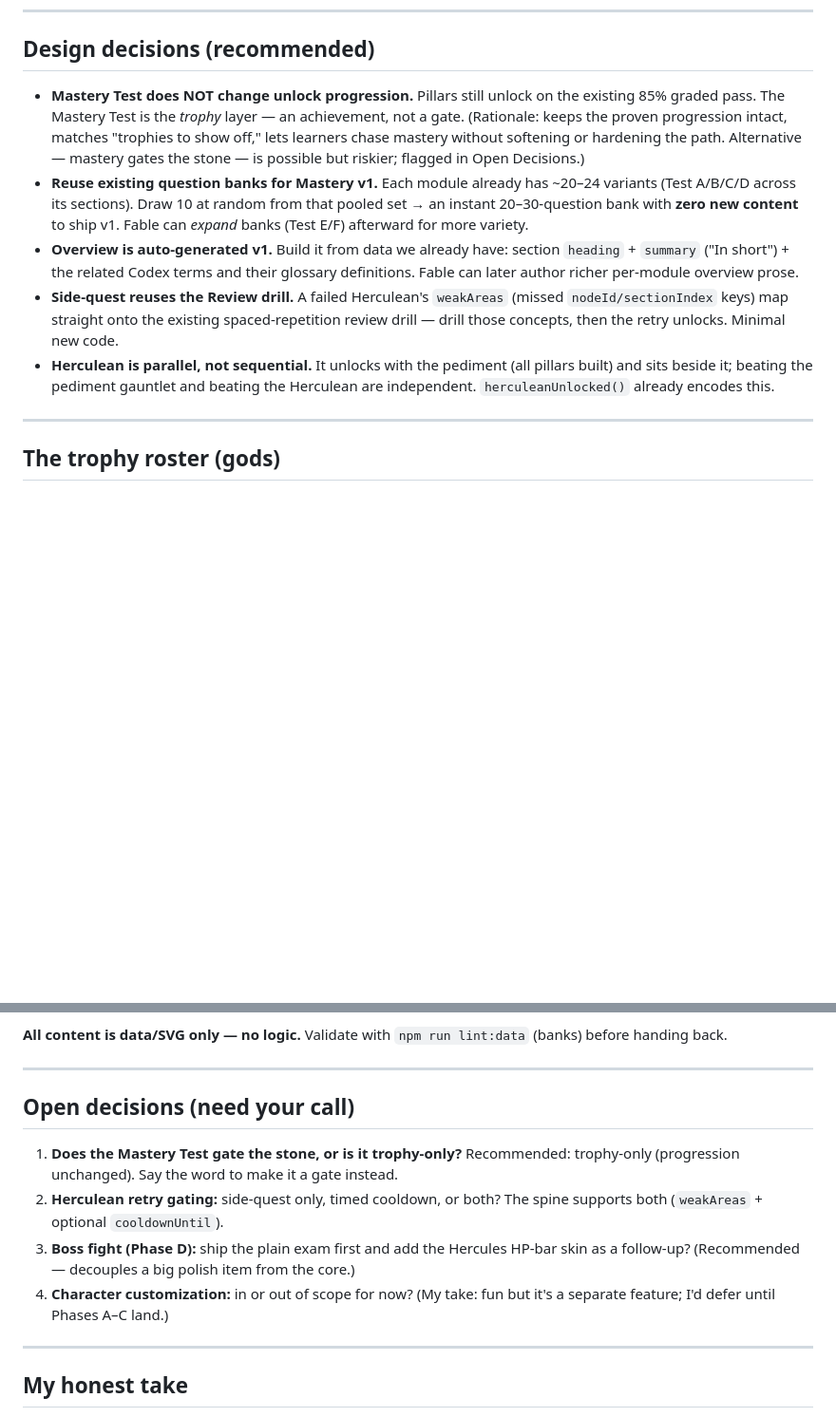
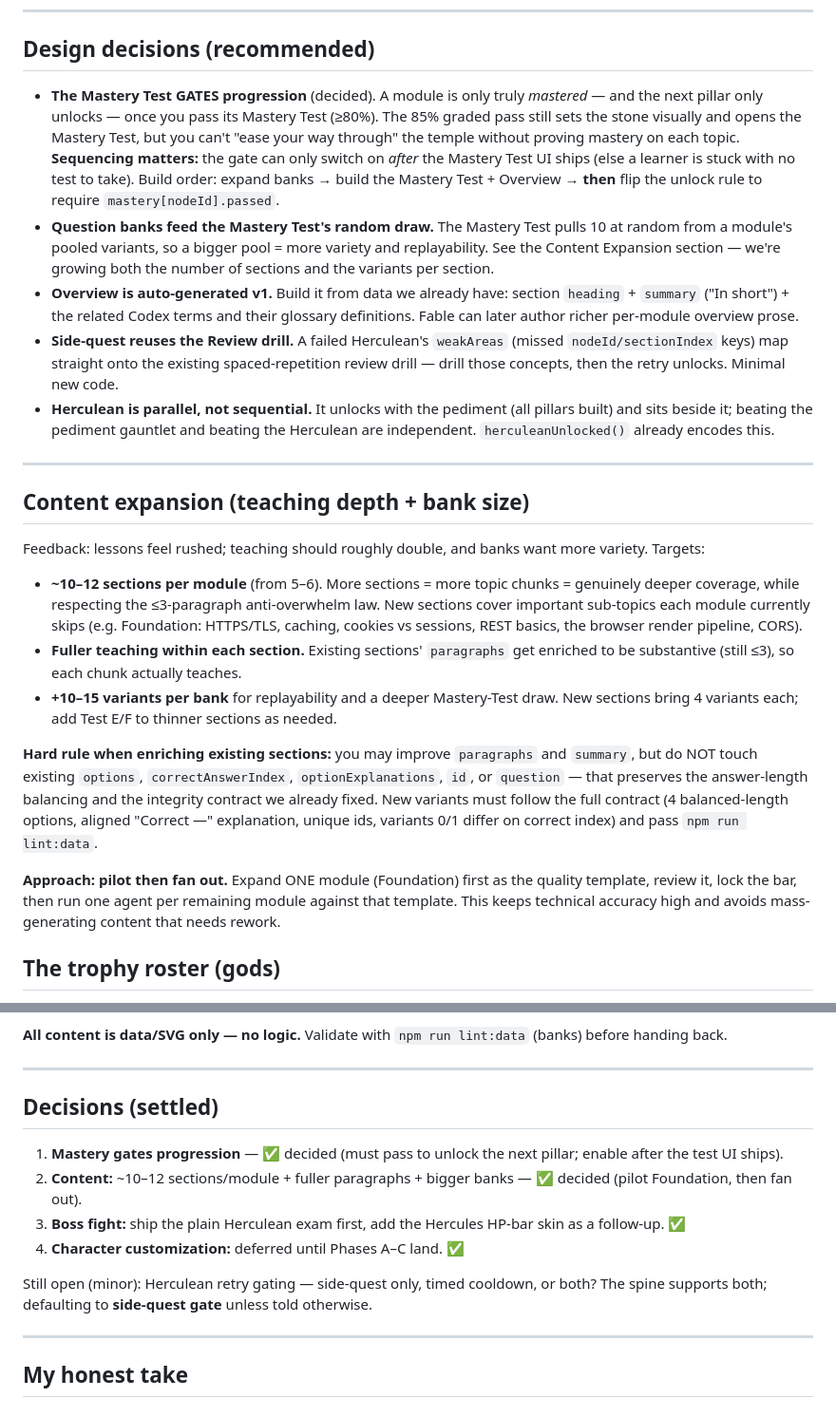
Before and after one commit to egsmitty/devParthenon, a Markdown page: docs/PROGRESSION_PLAN.md, 2 parts joined by grey strips. Shown at 95% size. Rendered like a GitHub page; blank space fills up the shorter version.

Commit message:
Plan: Mastery gates progression; content expansion (deeper lessons + banks)
Update PROGRESSION_PLAN per direction: the Mastery Test now GATES the next
pillar (must pass ≥80% to advance; enabled after the test UI ships). Add a
Content Expansion section — ~10-12 sections/module, fuller ≤3-para teaching,
+10-15 variants/bank — with the pilot-then-fan-out approach and the hard rule
that enriching existing sections must not touch already-balanced options.
Mark the settled decisions.

Co-Authored-By: Claude Opus 4.8 (1M context) <noreply@anthropic.com>

```diff
--- a/docs/PROGRESSION_PLAN.md
+++ b/docs/PROGRESSION_PLAN.md
@@ -39,16 +39,18 @@ customizable character.
 
 ## Design decisions (recommended)
 
-- **Mastery Test does NOT change unlock progression.** Pillars still unlock on the
-  existing 85% graded pass. The Mastery Test is the *trophy* layer — an
-  achievement, not a gate. (Rationale: keeps the proven progression intact,
-  matches "trophies to show off," lets learners chase mastery without softening
-  or hardening the path. Alternative — mastery gates the stone — is possible but
-  riskier; flagged in Open Decisions.)
-- **Reuse existing question banks for Mastery v1.** Each module already has ~20–24
-  variants (Test A/B/C/D across its sections). Draw 10 at random from that pooled
-  set → an instant 20–30-question bank with **zero new content** to ship v1.
-  Fable can *expand* banks (Test E/F) afterward for more variety.
+- **The Mastery Test GATES progression** (decided). A module is only truly
+  *mastered* — and the next pillar only unlocks — once you pass its Mastery Test
+  (≥80%). The 85% graded pass still sets the stone visually and opens the
+  Mastery Test, but you can't "ease your way through" the temple without proving
+  mastery on each topic. **Sequencing matters:** the gate can only switch on
+  *after* the Mastery Test UI ships (else a learner is stuck with no test to
+  take). Build order: expand banks → build the Mastery Test + Overview →
+  **then** flip the unlock rule to require `mastery[nodeId].passed`.
+- **Question banks feed the Mastery Test's random draw.** The Mastery Test pulls
+  10 at random from a module's pooled variants, so a bigger pool = more variety
+  and replayability. See the Content Expansion section — we're growing both the
+  number of sections and the variants per section.
 - **Overview is auto-generated v1.** Build it from data we already have: section
   `heading` + `summary` ("In short") + the related Codex terms and their
   glossary definitions. Fable can later author richer per-module overview prose.
@@ -60,6 +62,33 @@ customizable character.
   the Herculean are independent. `herculeanUnlocked()` already encodes this.
 
 ---
+
+## Content expansion (teaching depth + bank size)
+
+Feedback: lessons feel rushed; teaching should roughly double, and banks want
+more variety. Targets:
+
+- **~10–12 sections per module** (from 5–6). More sections = more topic chunks =
+  genuinely deeper coverage, while respecting the ≤3-paragraph anti-overwhelm
+  law. New sections cover important sub-topics each module currently skips
+  (e.g. Foundation: HTTPS/TLS, caching, cookies vs sessions, REST basics, the
+  browser render pipeline, CORS).
+- **Fuller teaching within each section.** Existing sections' `paragraphs` get
+  enriched to be substantive (still ≤3), so each chunk actually teaches.
+- **+10–15 variants per bank** for replayability and a deeper Mastery-Test draw.
+  New sections bring 4 variants each; add Test E/F to thinner sections as needed.
+
+**Hard rule when enriching existing sections:** you may improve `paragraphs` and
+`summary`, but do NOT touch existing `options`, `correctAnswerIndex`,
+`optionExplanations`, `id`, or `question` — that preserves the answer-length
+balancing and the integrity contract we already fixed. New variants must follow
+the full contract (4 balanced-length options, aligned "Correct —" explanation,
+unique ids, variants 0/1 differ on correct index) and pass `npm run lint:data`.
+
+**Approach: pilot then fan out.** Expand ONE module (Foundation) first as the
+quality template, review it, lock the bar, then run one agent per remaining
+module against that template. This keeps technical accuracy high and avoids
+mass-generating content that needs rework.
 
 ## The trophy roster (gods)
 
@@ -198,16 +227,19 @@ optional Test E/F variants for any module's Mastery pool.
 
 ---
 
-## Open decisions (need your call)
+## Decisions (settled)
 
-1. **Does the Mastery Test gate the stone, or is it trophy-only?** Recommended:
-   trophy-only (progression unchanged). Say the word to make it a gate instead.
-2. **Herculean retry gating:** side-quest only, timed cooldown, or both? The spine
-   supports both (`weakAreas` + optional `cooldownUntil`).
-3. **Boss fight (Phase D):** ship the plain exam first and add the Hercules HP-bar
-   skin as a follow-up? (Recommended — decouples a big polish item from the core.)
-4. **Character customization:** in or out of scope for now? (My take: fun but it's
-   a separate feature; I'd defer until Phases A–C land.)
+1. **Mastery gates progression** — ✅ decided (must pass to unlock the next
+   pillar; enable after the test UI ships).
+2. **Content:** ~10–12 sections/module + fuller paragraphs + bigger banks — ✅
+   decided (pilot Foundation, then fan out).
+3. **Boss fight:** ship the plain Herculean exam first, add the Hercules HP-bar
+   skin as a follow-up. ✅
+4. **Character customization:** deferred until Phases A–C land. ✅
+
+Still open (minor): Herculean retry gating — side-quest only, timed cooldown, or
+both? The spine supports both; defaulting to **side-quest gate** unless told
+otherwise.
 
 ---
 
```
